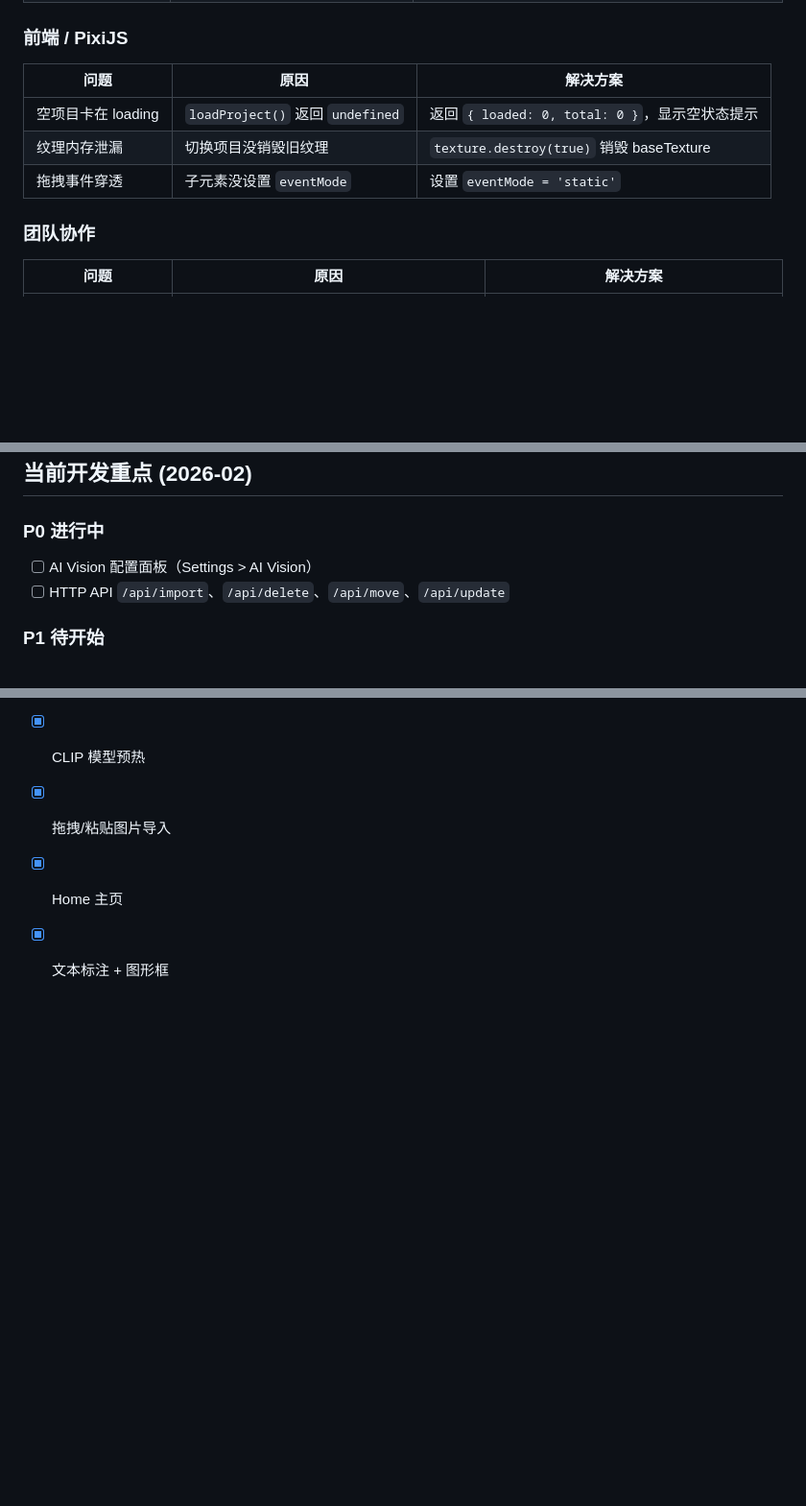
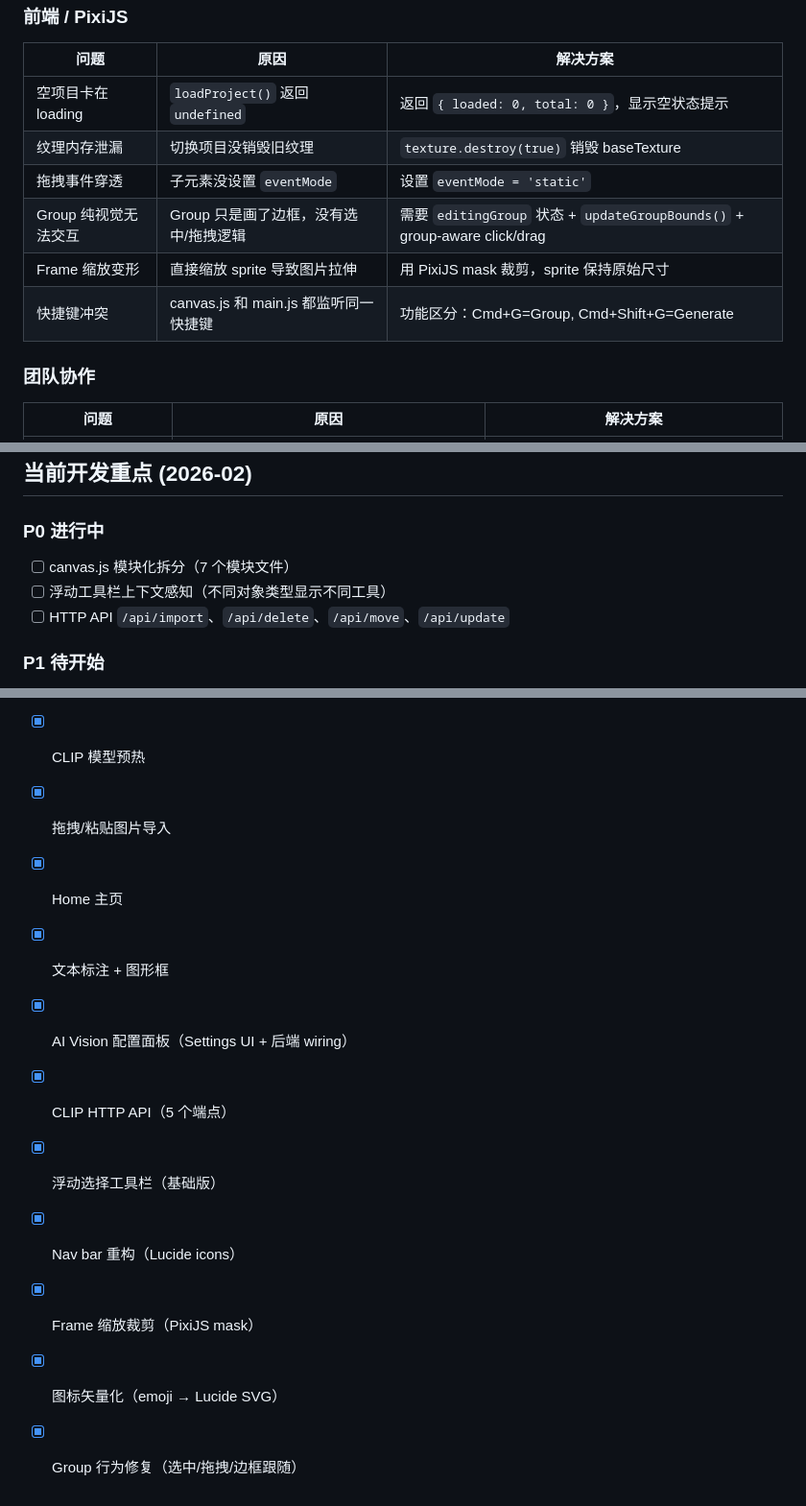
Before and after one commit to yedianyang/refboard, a Markdown page: CLAUDE.md, 3 parts joined by grey strips. Shown at 96% size. Rendered like a GitHub page; blank space fills up the shorter version.

```diff
--- a/CLAUDE.md
+++ b/CLAUDE.md
@@ -350,6 +350,9 @@ console.log(result.field1, result.field2);
 | 空项目卡在 loading | `loadProject()` 返回 `undefined` | 返回 `{ loaded: 0, total: 0 }`，显示空状态提示 |
 | 纹理内存泄漏 | 切换项目没销毁旧纹理 | `texture.destroy(true)` 销毁 baseTexture |
 | 拖拽事件穿透 | 子元素没设置 `eventMode` | 设置 `eventMode = 'static'` |
+| Group 纯视觉无法交互 | Group 只是画了边框，没有选中/拖拽逻辑 | 需要 `editingGroup` 状态 + `updateGroupBounds()` + group-aware click/drag |
+| Frame 缩放变形 | 直接缩放 sprite 导致图片拉伸 | 用 PixiJS mask 裁剪，sprite 保持原始尺寸 |
+| 快捷键冲突 | canvas.js 和 main.js 都监听同一快捷键 | 功能区分：Cmd+G=Group, Cmd+Shift+G=Generate |
 
 ### 团队协作
 
@@ -380,7 +383,8 @@ console.log(result.field1, result.field2);
 ## 当前开发重点 (2026-02)
 
 ### P0 进行中
-- [ ] AI Vision 配置面板（Settings > AI Vision）
+- [ ] canvas.js 模块化拆分（7 个模块文件）
+- [ ] 浮动工具栏上下文感知（不同对象类型显示不同工具）
 - [ ] HTTP API `/api/import`、`/api/delete`、`/api/move`、`/api/update`
 
 ### P1 待开始
@@ -395,3 +399,10 @@ console.log(result.field1, result.field2);
 - [x] 拖拽/粘贴图片导入
 - [x] Home 主页
 - [x] 文本标注 + 图形框
+- [x] AI Vision 配置面板（Settings UI + 后端 wiring）
+- [x] CLIP HTTP API（5 个端点）
+- [x] 浮动选择工具栏（基础版）
+- [x] Nav bar 重构（Lucide icons）
+- [x] Frame 缩放裁剪（PixiJS mask）
+- [x] 图标矢量化（emoji → Lucide SVG）
+- [x] Group 行为修复（选中/拖拽/边框跟随）
```
Also changed, not shown: TEAM.md (+36 -0 lines), TODO.md (+2 -0 lines).
